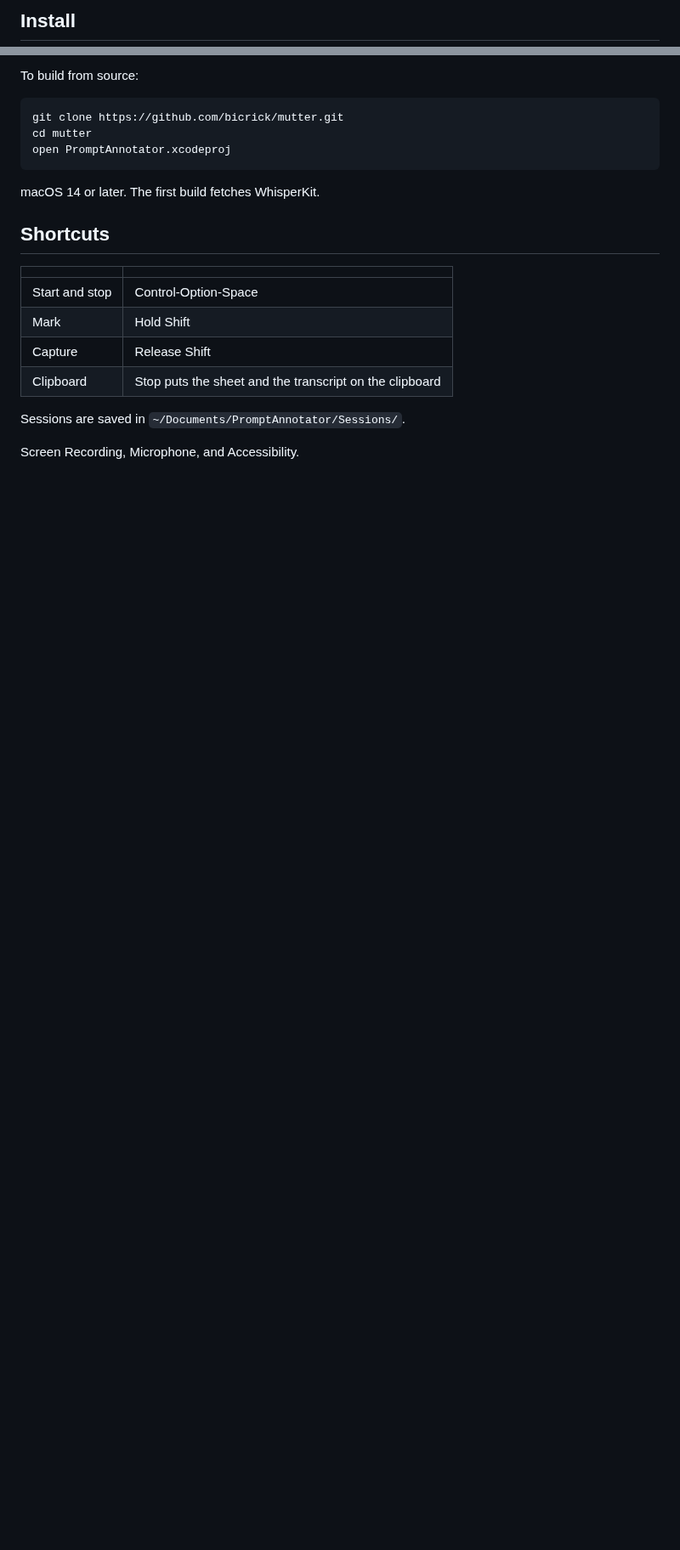
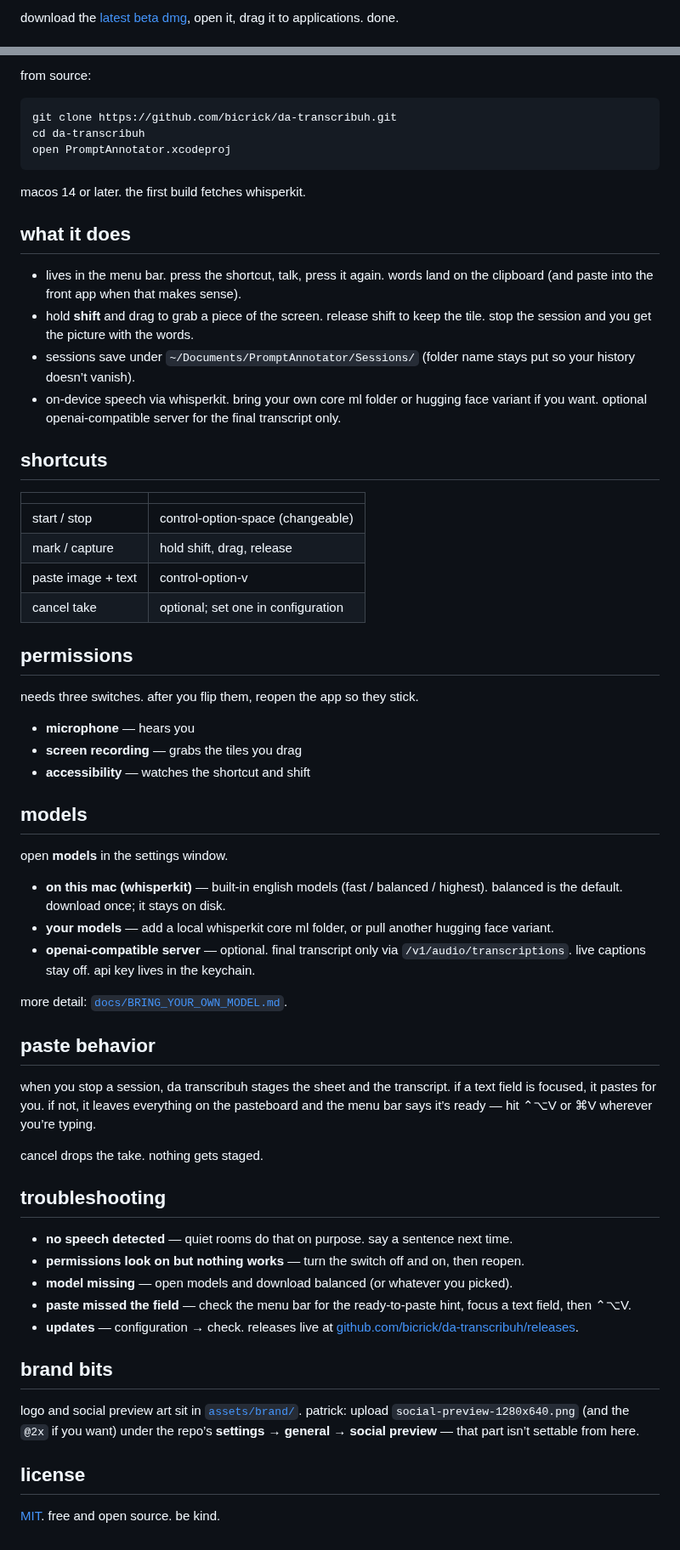
Before and after one commit to bicrick/da-transcribuh, a Markdown page: README.md, 2 parts joined by grey strips. Shown at 85% size. Rendered like a GitHub page; blank space fills up the shorter version.

````diff
--- a/README.md
+++ b/README.md
@@ -22,3 +20,3 @@
 
-## Install
+download the [latest beta dmg](https://github.com/bicrick/da-transcribuh/releases/download/v0.9.0-beta.2/Mutter.dmg), open it, drag it to applications. done.
 
@@ -26,23 +24,66 @@ Download [Mutter.dmg](https://github.com/bicrick/mutter/releases/download/v0.9.0
 
-To build from source:
+from source:
 
 ```sh
-git clone https://github.com/bicrick/mutter.git
-cd mutter
+git clone https://github.com/bicrick/da-transcribuh.git
+cd da-transcribuh
 open PromptAnnotator.xcodeproj
 ```
 
-macOS 14 or later. The first build fetches WhisperKit.
+macos 14 or later. the first build fetches whisperkit.
 
-## Shortcuts
+## what it does
+
+- lives in the menu bar. press the shortcut, talk, press it again. words land on the clipboard (and paste into the front app when that makes sense).
+- hold **shift** and drag to grab a piece of the screen. release shift to keep the tile. stop the session and you get the picture with the words.
+- sessions save under `~/Documents/PromptAnnotator/Sessions/` (folder name stays put so your history doesn’t vanish).
+- on-device speech via whisperkit. bring your own core ml folder or hugging face variant if you want. optional openai-compatible server for the final transcript only.
+
+## shortcuts
 
 | | |
 | --- | --- |
-| Start and stop | Control-Option-Space |
-| Mark | Hold Shift |
-| Capture | Release Shift |
-| Clipboard | Stop puts the sheet and the transcript on the clipboard |
+| start / stop | control-option-space (changeable) |
+| mark / capture | hold shift, drag, release |
+| paste image + text | control-option-v |
+| cancel take | optional; set one in configuration |
 
-Sessions are saved in `~/Documents/PromptAnnotator/Sessions/`.
+## permissions
 
-Screen Recording, Microphone, and Accessibility.
+needs three switches. after you flip them, reopen the app so they stick.
+
+- **microphone** — hears you
+- **screen recording** — grabs the tiles you drag
+- **accessibility** — watches the shortcut and shift
+
+## models
+
+open **models** in the settings window.
+
+- **on this mac (whisperkit)** — built-in english models (fast / balanced / highest). balanced is the default. download once; it stays on disk.
+- **your models** — add a local whisperkit core ml folder, or pull another hugging face variant.
+- **openai-compatible server** — optional. final transcript only via `/v1/audio/transcriptions`. live captions stay off. api key lives in the keychain.
+
+more detail: [`docs/BRING_YOUR_OWN_MODEL.md`](docs/BRING_YOUR_OWN_MODEL.md).
+
+## paste behavior
+
+when you stop a session, da transcribuh stages the sheet and the transcript. if a text field is focused, it pastes for you. if not, it leaves everything on the pasteboard and the menu bar says it’s ready — hit ⌃⌥V or ⌘V wherever you’re typing.
+
+cancel drops the take. nothing gets staged.
+
+## troubleshooting
+
+- **no speech detected** — quiet rooms do that on purpose. say a sentence next time.
+- **permissions look on but nothing works** — turn the switch off and on, then reopen.
+- **model missing** — open models and download balanced (or whatever you picked).
+- **paste missed the field** — check the menu bar for the ready-to-paste hint, focus a text field, then ⌃⌥V.
+- **updates** — configuration → check. releases live at [github.com/bicrick/da-transcribuh/releases](https://github.com/bicrick/da-transcribuh/releases).
+
+## brand bits
+
+logo and social preview art sit in [`assets/brand/`](assets/brand/). patrick: upload `social-preview-1280x640.png` (and the `@2x` if you want) under the repo’s **settings → general → social preview** — that part isn’t settable from here.
+
+## license
+
+[MIT](LICENSE). free and open source. be kind.
````
Also changed, not shown: other parts of README.md (+12 -14 lines), AUDIT_LOG.md (+14 -1 lines), docs/BRING_YOUR_OWN_MODEL.md (+3 -3 lines), assets/brand/bubble16.png (added), assets/brand/icon-a-bubble-1024.png (added), assets/brand/logo-a-bubble.png (added), assets/brand/readme-banner.png (added), assets/brand/social-preview-1280x640.png (added), assets/brand/social-preview-2560x1280@2x.png (added).
